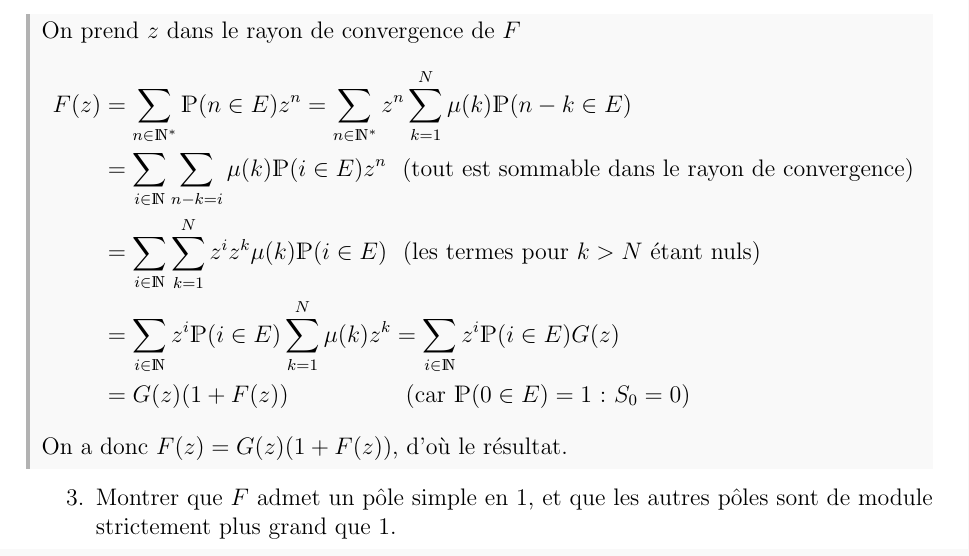
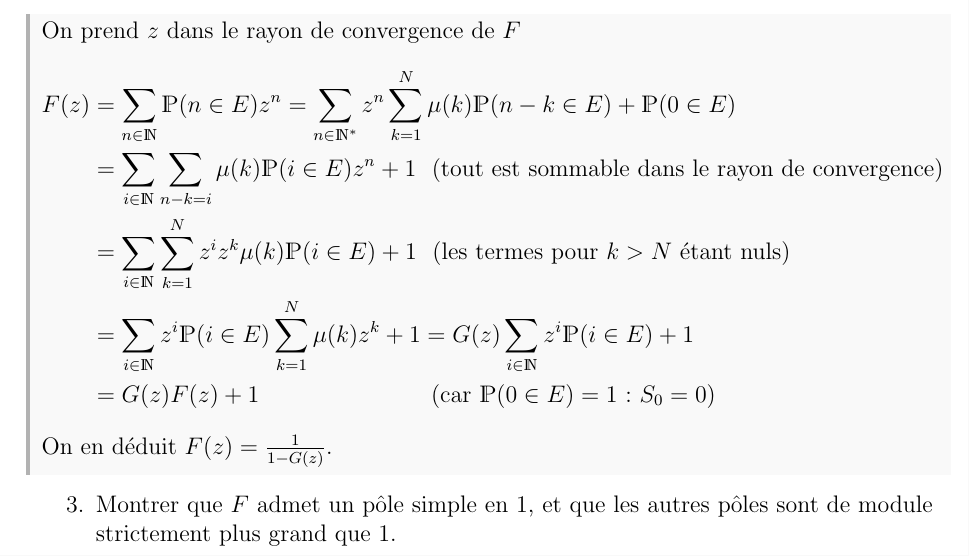
Before and after one commit to gob-an/math-colle, a LaTeX document (code_source/S15_va.tex): part of page 2 of 3, cut so that both start at the same text. Compiled offline with pdfLaTeX.

Commit message:
correction

```diff
--- a/code_source/S15_va.tex
+++ b/code_source/S15_va.tex
@@ -23,13 +23,13 @@
 		\begin{correctionbox}
 			On prend $z$ dans le rayon de convergence de $F$
 			\begin{align*}
-				F(z) & = \sum_{n\in\N^*} \pr(n\in E) z^n = \sum_{n\in\N^*} z^n \sum_{k=1}^N \mu(k) \pr(n-k \in E) \\
-				& = \sum_{i\in \N} \sum_{n-k=i} \mu(k) \pr(i\in E) z^n \	\ \text{(tout est sommable dans le rayon de convergence)} \\
-				& = \sum_{i\in \N} \sum_{k=1}^N z^i z^k \mu(k) \pr(i\in E) \	\ \text{(les termes pour $k>N$ étant nuls)} \\
-				& = \sum_{i\in\N} z^i \pr(i\in E) \sum_{k=1}^N \mu(k) z^k = \sum_{i\in\N} z^i \pr(i\in E) G(z) \\
-				& = G(z) (1 + F(z)) \ \ \ \ \ \ \ \ \ \ \ \ \ \ \ \text{(car $\pr(0 \in E)=1$: $S_0=0$)} %c'est très moche...
+				F(z) & = \sum_{n\in\N} \pr(n\in E) z^n = \sum_{n\in\N^*} z^n \sum_{k=1}^N \mu(k) \pr(n-k \in E) + \pr(0\in E) \\
+				& = \sum_{i\in \N} \sum_{n-k=i} \mu(k) \pr(i\in E) z^n + 1 \	\ \text{(tout est sommable dans le rayon de convergence)} \\
+				& = \sum_{i\in \N} \sum_{k=1}^N z^i z^k \mu(k) \pr(i\in E) + 1 \	\ \text{(les termes pour $k>N$ étant nuls)} \\
+				& = \sum_{i\in\N} z^i \pr(i\in E) \sum_{k=1}^N \mu(k) z^k + 1 = G(z) \sum_{i\in\N} z^i \pr(i\in E) + 1 \\
+				& = G(z) F(z) + 1 \ \ \ \ \ \ \ \ \ \ \ \ \ \ \ \ \ \ \ \ \ \ \text{(car $\pr(0 \in E)=1$: $S_0=0$)} %c'est très moche...
 			\end{align*}
-			On a donc $F(z) = G(z) (1 + F(z))$, d'où le résultat.
+			On en déduit $F(z) = \frac 1 {1-G(z)}$.
 		\end{correctionbox}
 		\item Montrer que $F$ admet un pôle simple en 1, et que les autres pôles sont de module strictement plus grand que 1.
 		\begin{correctionbox}
```
Also changed, not shown: S15_va.pdf, bestof.pdf, code_source/S15_va.tex (2 more changed lines).
